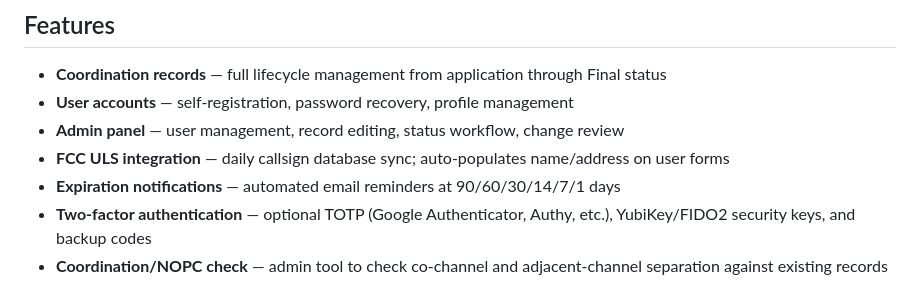
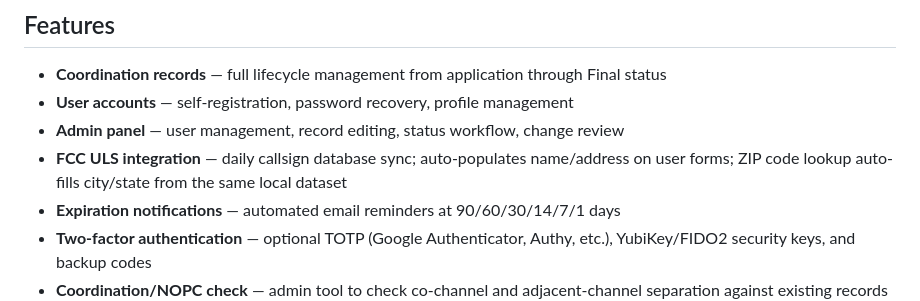
Before and after one commit to nf9k/freqy, a Markdown page: README.md, the part around the change. Drawn GitHub-style.

Commit message:
Update README and user manual: ZIP code lookup feature
Co-Authored-By: Claude Sonnet 4.6 <noreply@anthropic.com>

```diff
--- a/README.md
+++ b/README.md
@@ -9,7 +9,7 @@ A modern, self-hosted web application for amateur radio frequency coordination.
 - **Coordination records** — full lifecycle management from application through Final status
 - **User accounts** — self-registration, password recovery, profile management
 - **Admin panel** — user management, record editing, status workflow, change review
-- **FCC ULS integration** — daily callsign database sync; auto-populates name/address on user forms
+- **FCC ULS integration** — daily callsign database sync; auto-populates name/address on user forms; ZIP code lookup auto-fills city/state from the same local dataset
 - **Expiration notifications** — automated email reminders at 90/60/30/14/7/1 days
 - **Two-factor authentication** — optional TOTP (Google Authenticator, Authy, etc.), YubiKey/FIDO2 security keys, and backup codes
 - **Coordination/NOPC check** — admin tool to check co-channel and adjacent-channel separation against existing records per IRC Coordination Policy v1.1; configurable separation rules via env vars
```
Also changed, not shown: docs/user-manual.md (+8 -0 lines).
